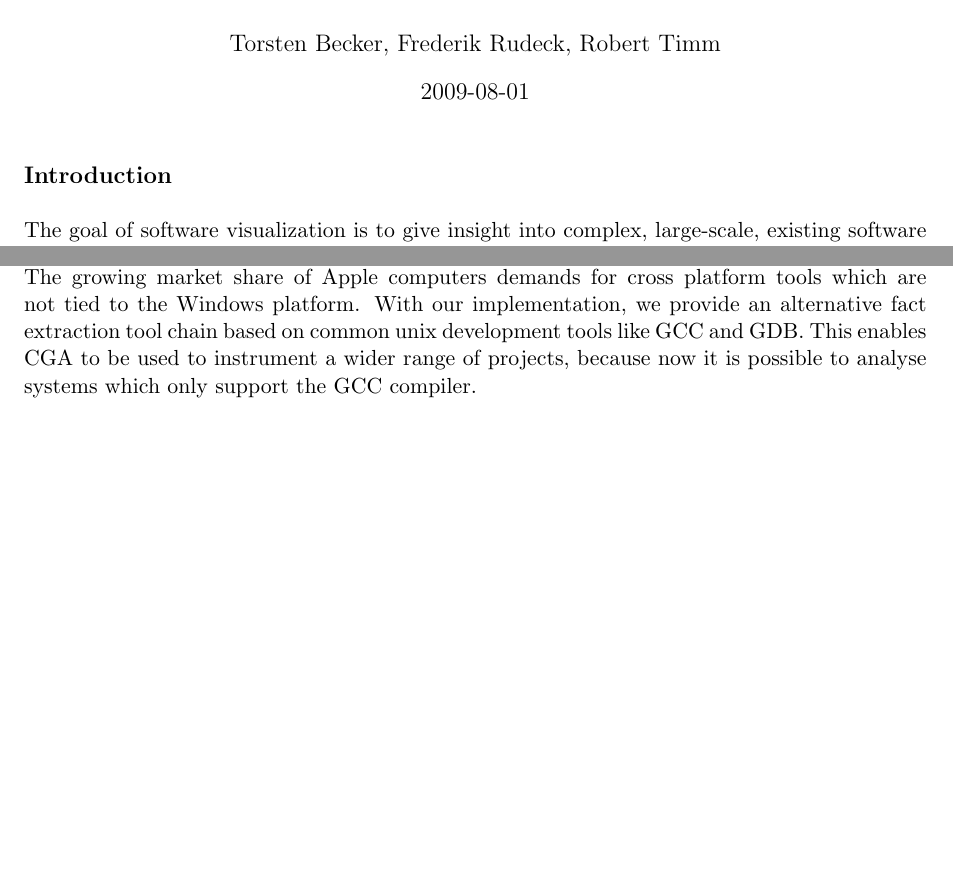
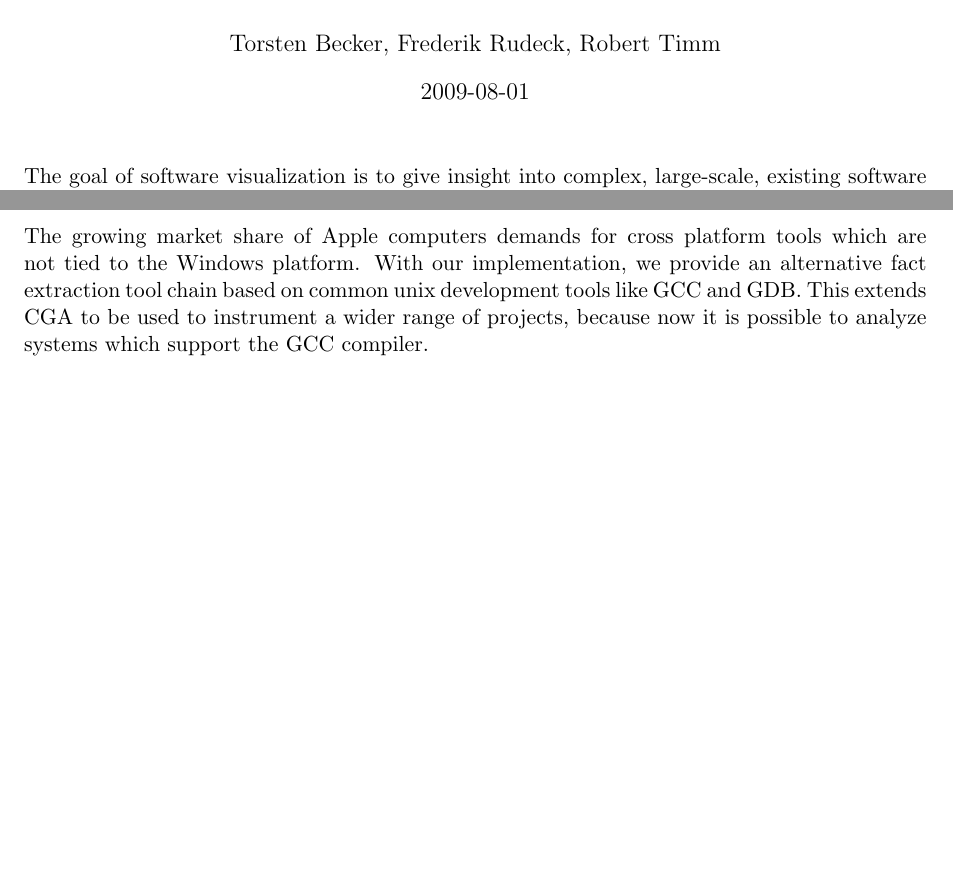
Before and after one commit to torsten/ap_gcc, a LaTeX document (documentation/ap_gcc.tex): two parts of page 1 of 34, joined at a grey line, cut so that both start at the same text, the shorter picture padded with empty space. Compiled offline with pdfLaTeX.

Commit message:
* minor changes in the introduction

```diff
--- a/documentation/ap_gcc.tex
+++ b/documentation/ap_gcc.tex
@@ -79,12 +79,7 @@
 \ifpdf \DeclareGraphicsExtensions{.pdf, .jpg, .tif, .png} \else \DeclareGraphicsExtensions{.eps, .jpg} \fi
 
 \maketitle
-
 % introduction
-\begin{large}
-\textbf{Introduction}\\
-\end{large}
-
 The goal of software visualization is to give insight into complex, large-scale, existing software systems and their physical composition and relations. CGA - Call Graph Analyzer - is a software visualization infrastructure that is developed by the computer graphics systems chair of the Hasso-Plattner-Institute. The Call Graph Analyzer obtains information from various fact extraction tools and provides an interactive graph visualization system. CGA addresses the following different software engineering tasks:
 
 \begin{itemize}
@@ -98,5 +93,5 @@ When CGA started, the intended operating system was Windows. The goal of this pr
 
-The growing market share of Apple computers demands for cross platform tools which are not tied to the Windows platform. With our implementation, we provide an alternative fact extraction tool chain based on common unix development tools like GCC and GDB. This enables CGA to be used to instrument a wider range of projects, because now it is possible to analyse systems which only support the GCC compiler.
+The growing market share of Apple computers demands for cross platform tools which are not tied to the Windows platform. With our implementation, we provide an alternative fact extraction tool chain based on common unix development tools like GCC and GDB. This extends CGA to be used to instrument a wider range of projects, because now it is possible to analyze systems which support the GCC compiler.
 \newpage
 
 \tableofcontents
```
Also changed, not shown: documentation/ap_gcc.tex (2 more changed lines).
